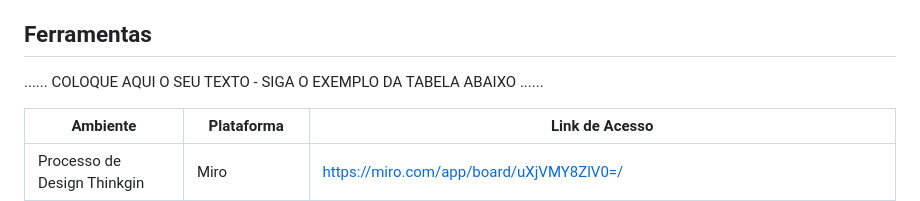
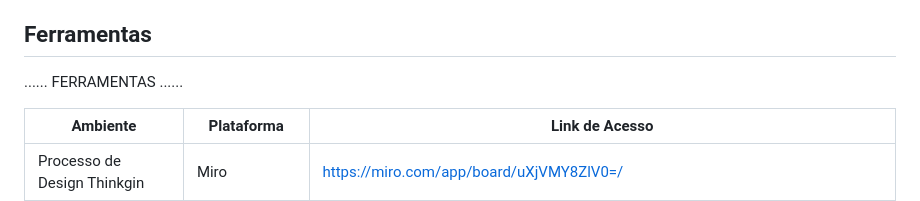
Before and after one commit to ICEI-PUC-Minas-PMGCC-TI/ti-1-pmg-cc-m-20231-tiaw-turismo-1, a Markdown page: docs/relatorio/Relatorio Tecnico - TEMPLATE.md, the part around the change. GitHub-like rendering.

```diff
--- a/docs/relatorio/Relatorio Tecnico - TEMPLATE.md
+++ b/docs/relatorio/Relatorio Tecnico - TEMPLATE.md
@@ -231,7 +231,7 @@ O projeto está restrito pelos itens apresentados na tabela a seguir.
 
 ## Ferramentas
 
-......  COLOQUE AQUI O SEU TEXTO - SIGA O EXEMPLO DA TABELA ABAIXO  ......
+......  FERRAMENTAS  ......
 
 | Ambiente  | Plataforma              |Link de Acesso |
 |-----------|-------------------------|---------------|
```
